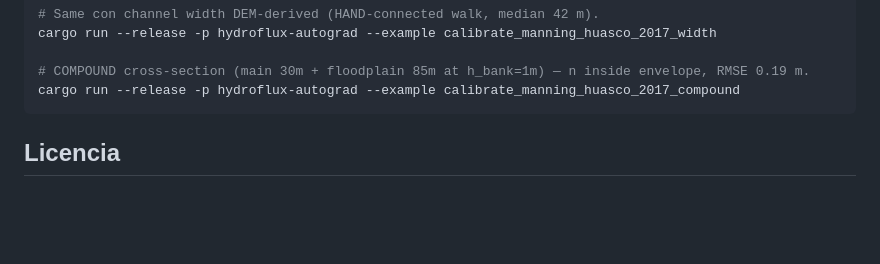
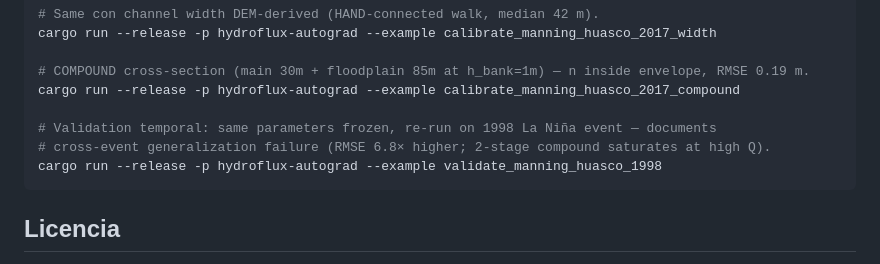
Before and after one commit to franciscoparrao/hydroflux, a Markdown page: README.md, the part around the change. Drawn GitHub-style; blank space fills up the shorter version.

Commit message:
docs: reflect Track A iter 7 (1998 validation) — outline + README
Outline trazabilidad 2026-05-24 con iter 7 validation temporal:
parámetros calibrados en Atacama 2017 NO generalizan a 1998
La Niña (RMSE 6.83× peor), 2-stage compound satura al peak Q.
Negative result documentado como contribución metodológica del
paper.

README quickstart agrega cargo run --example validate_manning_huasco_1998.
Ahora 8 demos AD ejecutables.

Co-Authored-By: Claude Opus 4.7 (1M context) <noreply@anthropic.com>

````diff
--- a/README.md
+++ b/README.md
@@ -111,6 +111,10 @@ cargo run --release -p hydroflux-autograd --example calibrate_manning_huasco_201
 
 # COMPOUND cross-section (main 30m + floodplain 85m at h_bank=1m) — n inside envelope, RMSE 0.19 m.
 cargo run --release -p hydroflux-autograd --example calibrate_manning_huasco_2017_compound
+
+# Validation temporal: same parameters frozen, re-run on 1998 La Niña event — documents
+# cross-event generalization failure (RMSE 6.8× higher; 2-stage compound saturates at high Q).
+cargo run --release -p hydroflux-autograd --example validate_manning_huasco_1998
 ```
 
 ## Licencia
````
Also changed, not shown: outline.md (+1 -0 lines).
